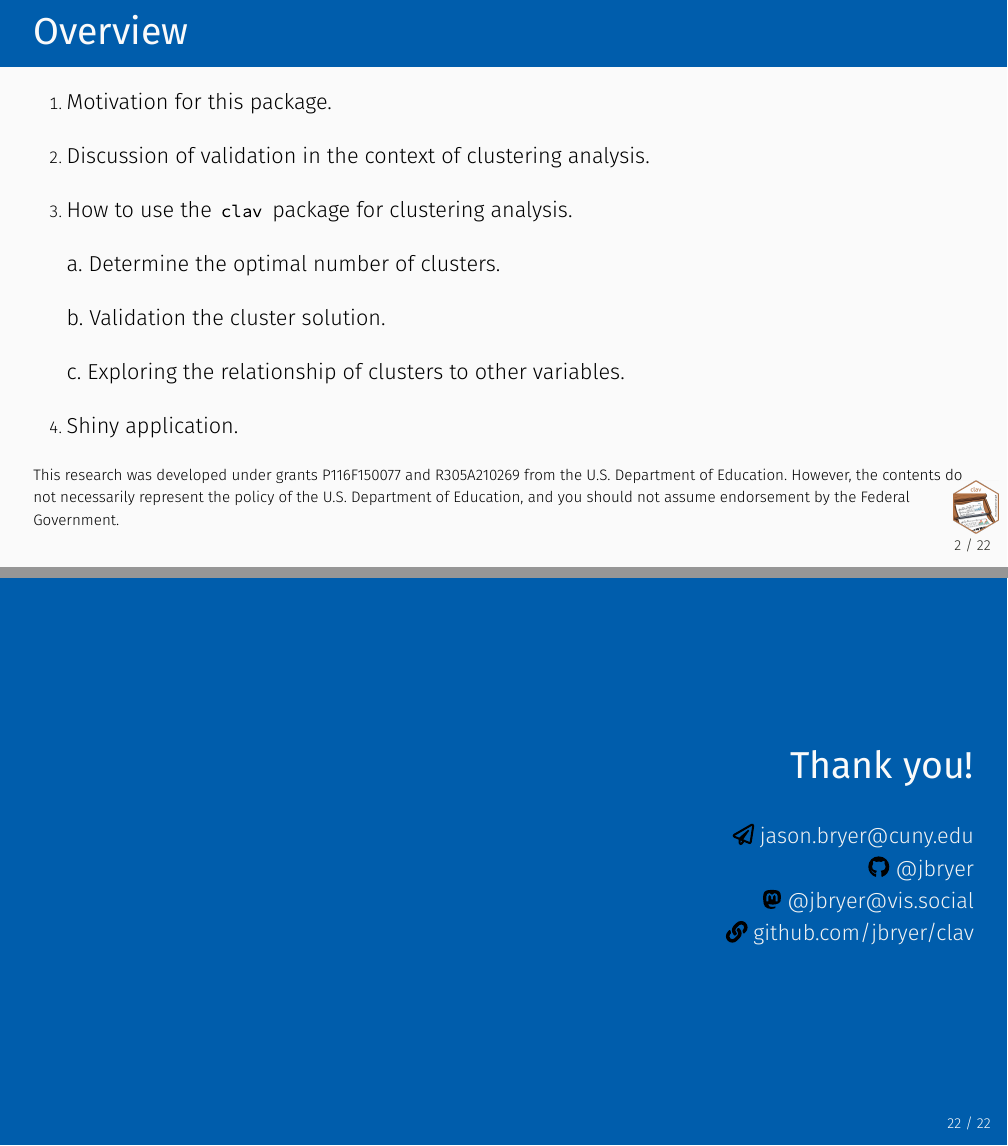
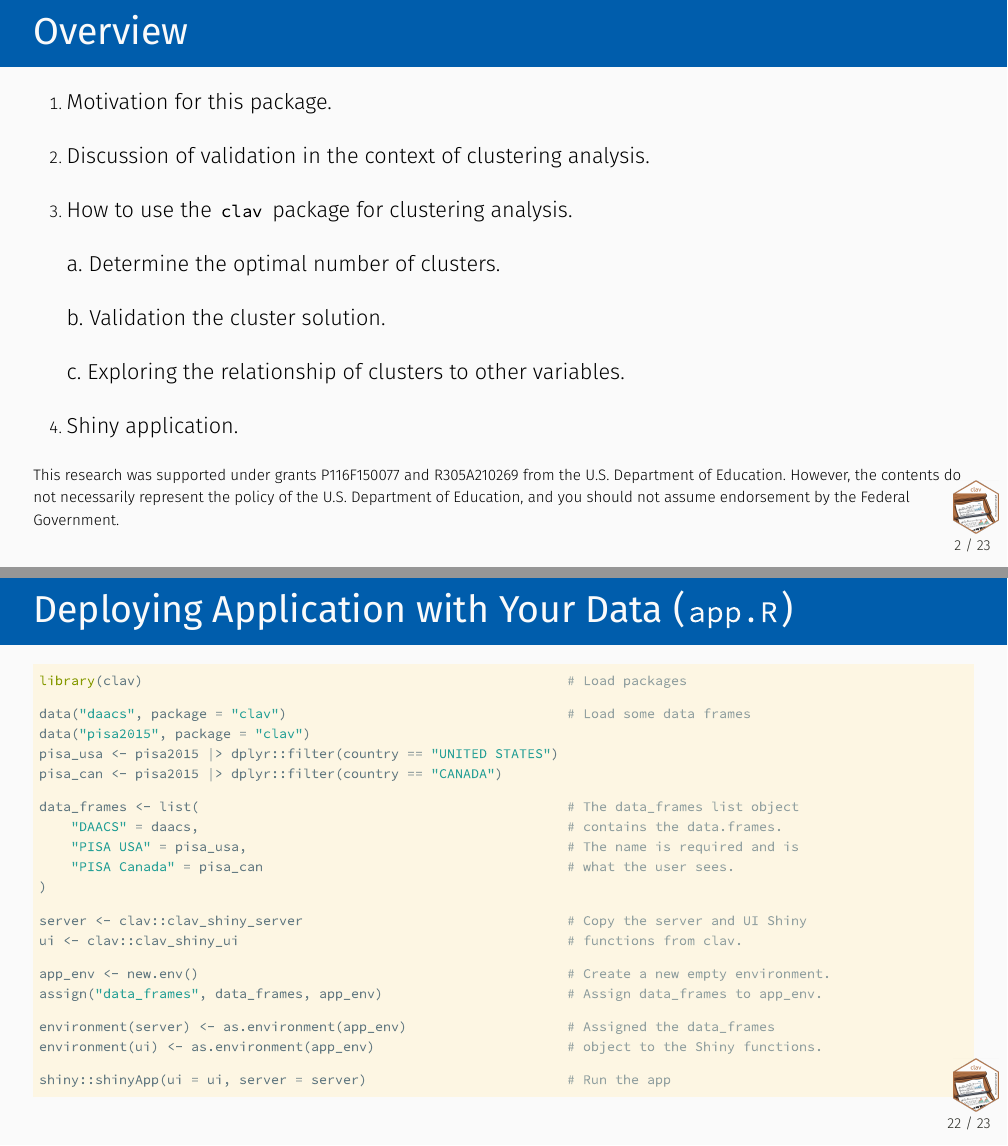
Before and after one commit to jbryer/clav, an R Markdown document (slides/clav_jsm_2025.Rmd): pages 2 and 22 of 22 before the commit and pages 2 and 22 of 23 after it, joined at a grey line. The pictures show the output file slides/clav_jsm_2025.pdf that the author committed with the source.

Commit message:
Updated slides and pkgdown site.

````diff
--- a/slides/clav_jsm_2025.Rmd
+++ b/slides/clav_jsm_2025.Rmd
@@ -92,7 +92,7 @@ class: center, middle, inverse, title-slide
 
 
 
-.font70[This research was developed under grants P116F150077 and R305A210269 from the U.S.
+.font70[This research was supported under grants P116F150077 and R305A210269 from the U.S.
 Department of Education. However, the contents do not necessarily represent the policy of the
 U.S. Department of Education, and you should not assume endorsement by the Federal
 Government.]
@@ -372,12 +372,51 @@ knitr::include_graphics('shiny_screenshot.png')
 ```
 
 ---
-class: inverse, right, middle, hide-logo
+# Deploying Application with Your Data (`app.R`)
+
+```{r, eval=FALSE}
+library(clav)                                                     # Load packages
+
+data("daacs", package = "clav")                                   # Load some data frames
+data("pisa2015", package = "clav")
+pisa_usa <- pisa2015 |> dplyr::filter(country == "UNITED STATES")
+pisa_can <- pisa2015 |> dplyr::filter(country == "CANADA")
+
+data_frames <- list(                                              # The data_frames list object
+	"DAACS" = daacs,                                              # contains the data.frames.
+	"PISA USA" = pisa_usa,                                        # The name is required and is
+	"PISA Canada" = pisa_can                                      # what the user sees.
+)
+
+server <- clav::clav_shiny_server                                 # Copy the server and UI Shiny
+ui <- clav::clav_shiny_ui                                         # functions from clav.
+
+app_env <- new.env()                                              # Create a new empty environment.
+assign("data_frames", data_frames, app_env)                       # Assign data_frames to app_env.
+
+environment(server) <- as.environment(app_env)                    # Assigned the data_frames
+environment(ui) <- as.environment(app_env)                        # object to the Shiny functions.
+
+shiny::shinyApp(ui = ui, server = server)                         # Run the app
+```
 
 
-# Thank you!
+---
+class: inverse, right, middle, hide-logo, font130
+
+.pull-left[
+
+```{r qrcode, echo=FALSE, out.width='90%', out.height='90%', fig.width=4, fig.height=4}
+qrcode::qr_code('https://github.com/jbryer/clav', 'M') |> plot(col = c('#005DAC', 'white'))
+```
+
+]
+.pull-right[
+.font180[Thank you!]
 
 [`r icons::fontawesome("paper-plane")` jason.bryer@cuny.edu](mailto:jason.bryer@cuny.edu)
 [`r icons::fontawesome("github")` @jbryer](https://github.com/jbryer)
 [`r icons::fontawesome('mastodon')` @jbryer@vis.social](https://vis.social/@jbryer)
 [`r icons::fontawesome("link")` github.com/jbryer/clav](https://github.com/jbryer/clav)
+
+]
````
Also changed, not shown: inst/shiny/app.R (+0 -5 lines), docs/pkgdown.yml, slides/clav_jsm_2025.html, slides/clav_jsm_2025.pdf, slides/clav_jsm_2025_files/figure-html/qrcode-1.png (added), slides/clav_jsm_2025.Rmd (6 more changed lines), 37 other files.
